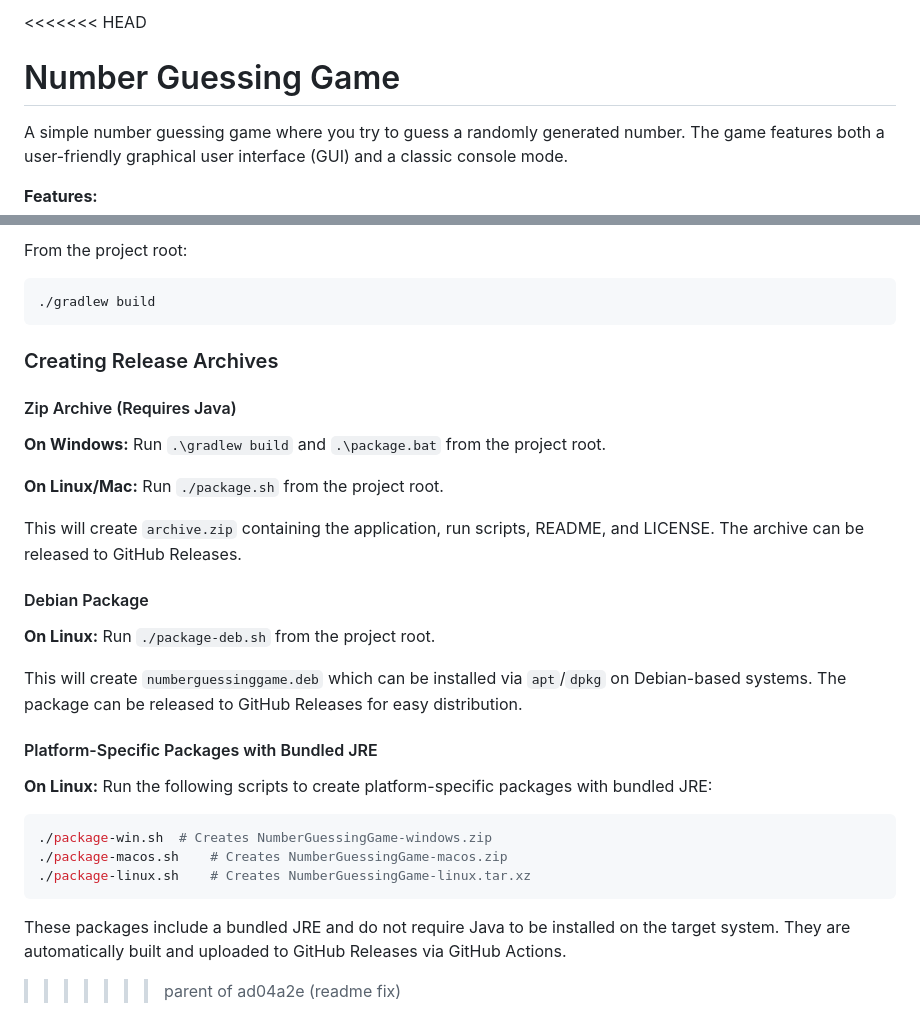
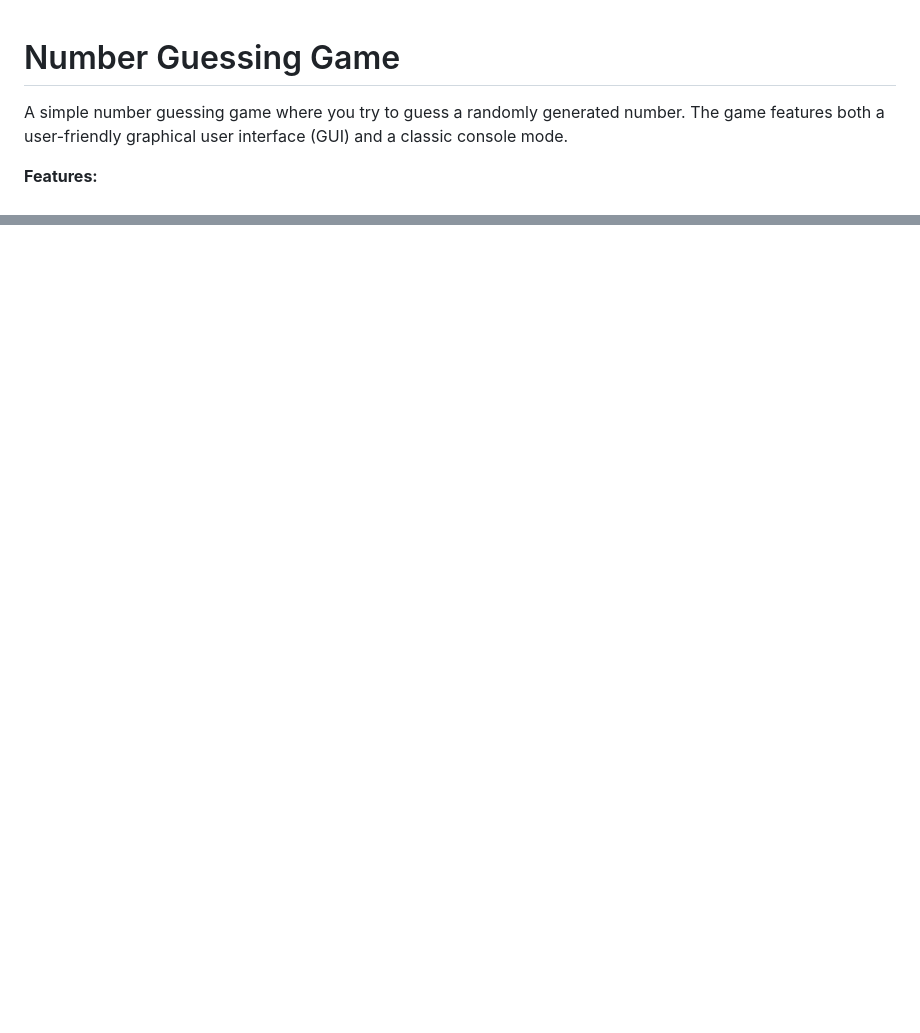
Before and after one commit to Project516/NumberGuessingGame, a Markdown page: README.md, 2 parts joined by grey strips. Rendered like a GitHub page; blank space fills up the shorter version.

````diff
--- a/README.md
+++ b/README.md
@@ -1,4 +1,3 @@
-<<<<<<< HEAD
 # Number Guessing Game
 
 A simple number guessing game where you try to guess a randomly generated number. The game features both a user-friendly graphical user interface (GUI) and a classic console mode.
@@ -330,37 +181,0 @@ Alternatively, install Eclipse Temurin JDK directly from https://adoptium.net/
-From the project root:
-```
-./gradlew build
-```
-
-### Creating Release Archives
-
-#### Zip Archive (Requires Java)
-
-**On Windows:**
-Run `.\gradlew build` and `.\package.bat` from the project root.
-
-**On Linux/Mac:**
-Run `./package.sh` from the project root.
-
-This will create `archive.zip` containing the application, run scripts, README, and LICENSE. The archive can be released to GitHub Releases.
-
-#### Debian Package
-
-**On Linux:**
-Run `./package-deb.sh` from the project root.
-
-This will create `numberguessinggame.deb` which can be installed via `apt`/`dpkg` on Debian-based systems. The package can be released to GitHub Releases for easy distribution.
-
-#### Platform-Specific Packages with Bundled JRE
-
-**On Linux:**
-Run the following scripts to create platform-specific packages with bundled JRE:
-
-```bash
-./package-win.sh  # Creates NumberGuessingGame-windows.zip
-./package-macos.sh    # Creates NumberGuessingGame-macos.zip
-./package-linux.sh    # Creates NumberGuessingGame-linux.tar.xz
-```
-
-These packages include a bundled JRE and do not require Java to be installed on the target system. They are automatically built and uploaded to GitHub Releases via GitHub Actions.
->>>>>>> parent of ad04a2e (readme fix)
````
Also changed, not shown: other parts of README.md (+0 -147 lines).
